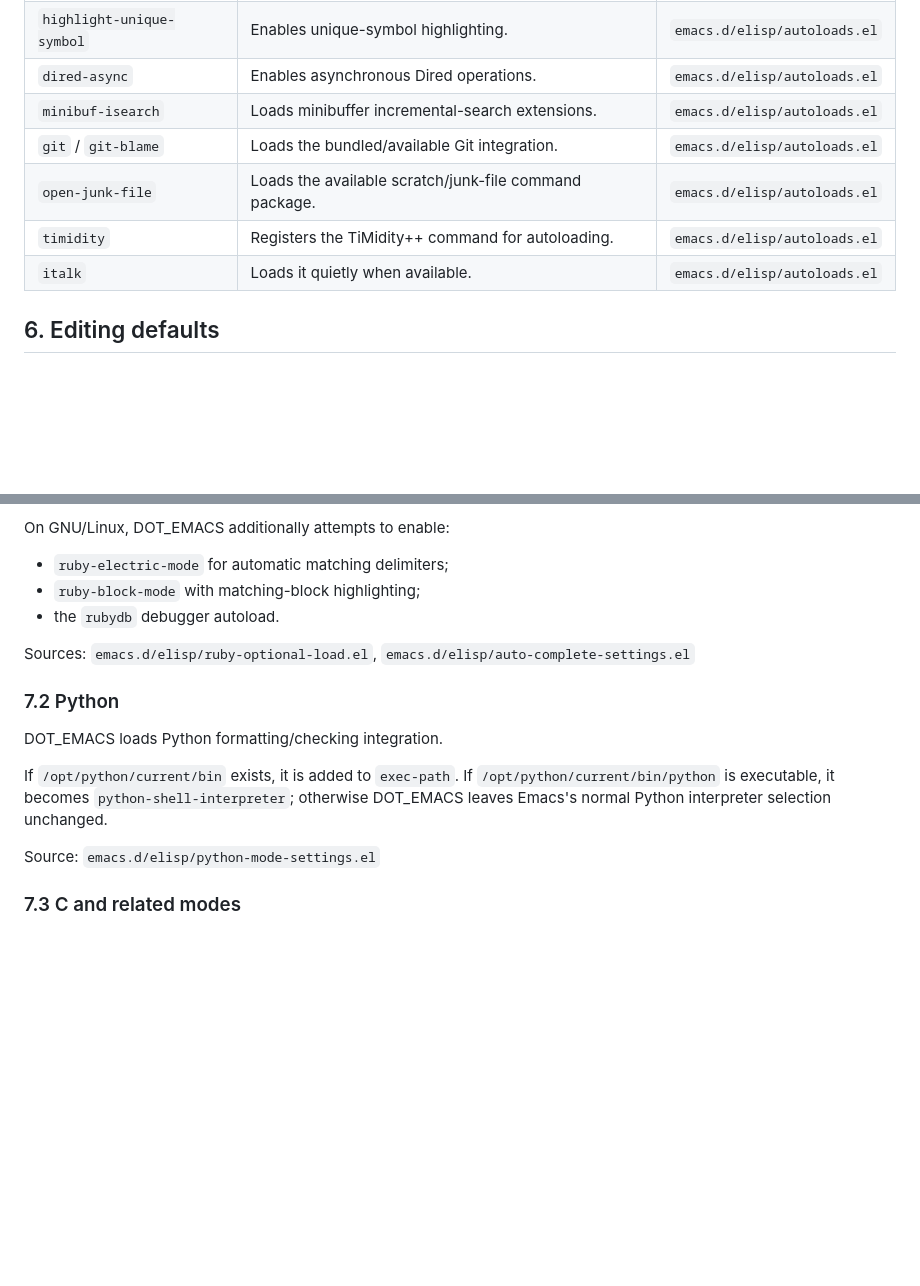
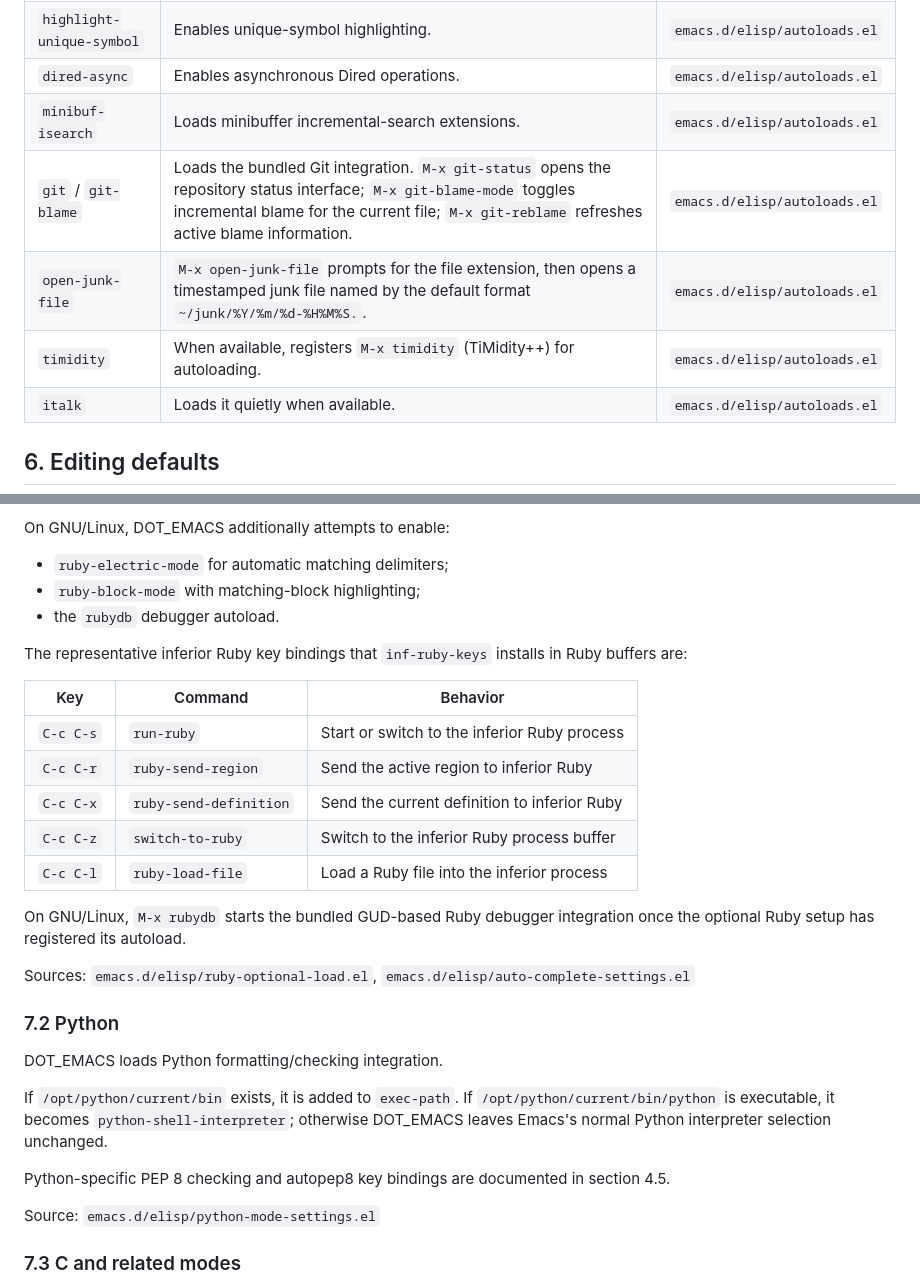
Before and after one commit to id774/dot_emacs, a Markdown page: doc/FEATURES.md, 2 parts joined by grey strips. GitHub-like rendering; blank space fills up the shorter version.

```diff
--- a/doc/FEATURES.md
+++ b/doc/FEATURES.md
@@ -750,9 +735,9 @@ When their libraries are available, DOT_EMACS also enables or initializes:
 | `highlight-unique-symbol` | Enables unique-symbol highlighting. | `emacs.d/elisp/autoloads.el` |
 | `dired-async` | Enables asynchronous Dired operations. | `emacs.d/elisp/autoloads.el` |
 | `minibuf-isearch` | Loads minibuffer incremental-search extensions. | `emacs.d/elisp/autoloads.el` |
-| `git` / `git-blame` | Loads the bundled/available Git integration. | `emacs.d/elisp/autoloads.el` |
-| `open-junk-file` | Loads the available scratch/junk-file command package. | `emacs.d/elisp/autoloads.el` |
-| `timidity` | Registers the TiMidity++ command for autoloading. | `emacs.d/elisp/autoloads.el` |
+| `git` / `git-blame` | Loads the bundled Git integration. `M-x git-status` opens the repository status interface; `M-x git-blame-mode` toggles incremental blame for the current file; `M-x git-reblame` refreshes active blame information. | `emacs.d/elisp/autoloads.el` |
+| `open-junk-file` | `M-x open-junk-file` prompts for the file extension, then opens a timestamped junk file named by the default format `~/junk/%Y/%m/%d-%H%M%S.`. | `emacs.d/elisp/autoloads.el` |
+| `timidity` | When available, registers `M-x timidity` (TiMidity++) for autoloading. | `emacs.d/elisp/autoloads.el` |
 | `italk` | Loads it quietly when available. | `emacs.d/elisp/autoloads.el` |
 
 ## 6. Editing defaults
@@ -795,6 +780,20 @@ On GNU/Linux, DOT_EMACS additionally attempts to enable:
 - `ruby-block-mode` with matching-block highlighting;
 - the `rubydb` debugger autoload.
 
+The representative inferior Ruby key bindings that `inf-ruby-keys` installs in
+Ruby buffers are:
+
+| Key | Command | Behavior |
+| --- | --- | --- |
+| `C-c C-s` | `run-ruby` | Start or switch to the inferior Ruby process |
+| `C-c C-r` | `ruby-send-region` | Send the active region to inferior Ruby |
+| `C-c C-x` | `ruby-send-definition` | Send the current definition to inferior Ruby |
+| `C-c C-z` | `switch-to-ruby` | Switch to the inferior Ruby process buffer |
+| `C-c C-l` | `ruby-load-file` | Load a Ruby file into the inferior process |
+
+On GNU/Linux, `M-x rubydb` starts the bundled GUD-based Ruby debugger
+integration once the optional Ruby setup has registered its autoload.
+
 Sources: `emacs.d/elisp/ruby-optional-load.el`,
 `emacs.d/elisp/auto-complete-settings.el`
 
@@ -806,6 +805,9 @@ If `/opt/python/current/bin` exists, it is added to `exec-path`. If
 `/opt/python/current/bin/python` is executable, it becomes
 `python-shell-interpreter`; otherwise DOT_EMACS leaves Emacs's normal Python
 interpreter selection unchanged.
+
+Python-specific PEP 8 checking and autopep8 key bindings are documented in
+section 4.5.
 
 Source: `emacs.d/elisp/python-mode-settings.el`
 
```
Also changed, not shown: other parts of doc/FEATURES.md (+20 -56 lines).
